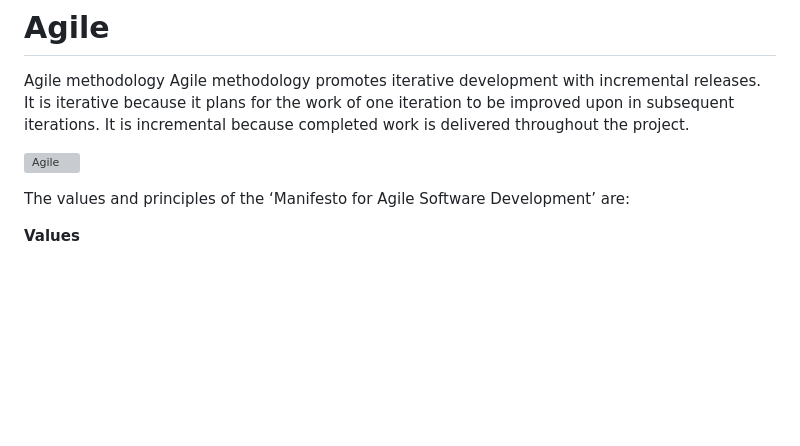
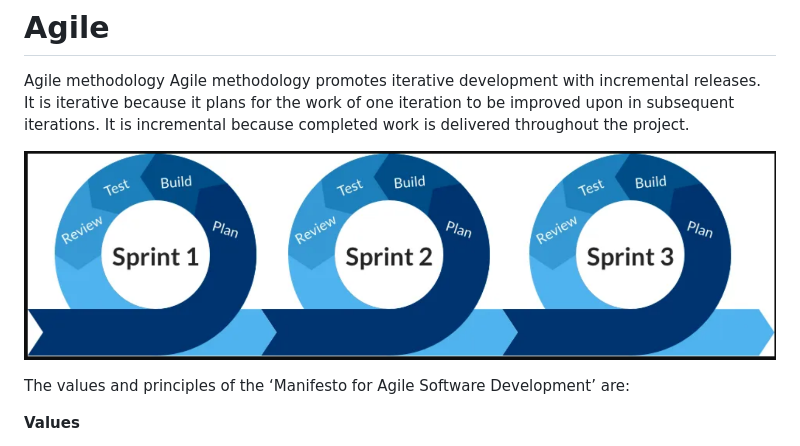
Before and after one commit to krishnagopika/trng-1903-1904, a Markdown page: week-1/day1.md, the part around the change. Drawn GitHub-style; blank space fills up the shorter version; grey boxes are pictures that could not be loaded.

Commit message:
fixed the path for agile image

```diff
--- a/week-1/day1.md
+++ b/week-1/day1.md
@@ -120,7 +120,7 @@ In the Waterfall Model, each stage can only continue when each of the previous s
 
 Agile methodology Agile methodology promotes iterative development with incremental releases.  It is iterative because it plans for the work of one iteration to be improved upon in subsequent iterations. It is incremental because completed work is delivered throughout the project.
 
-![Agile](/images/Agile.PNG)
+![Agile](images/Agile.PNG)
 
 The values and principles of the ‘Manifesto for Agile Software Development’ are:
 
```
